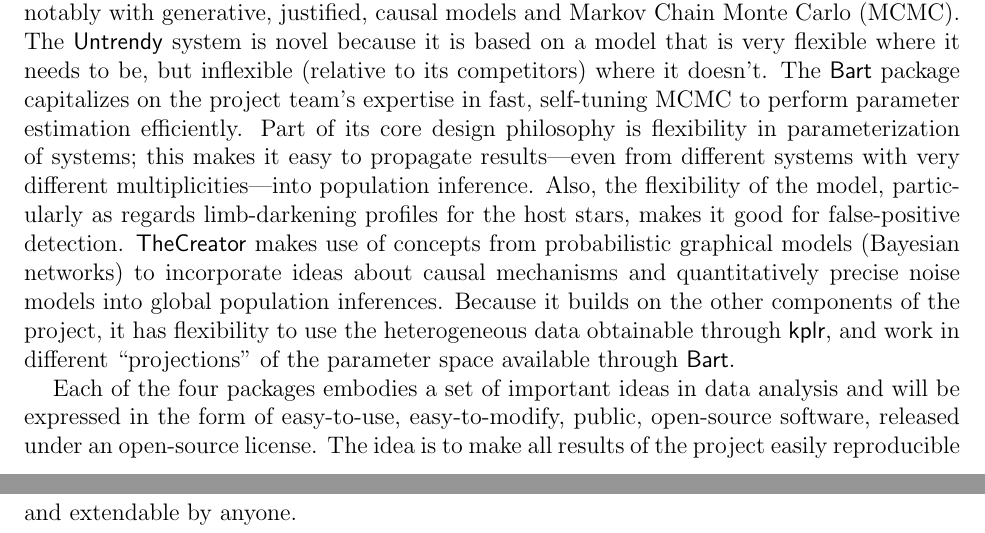
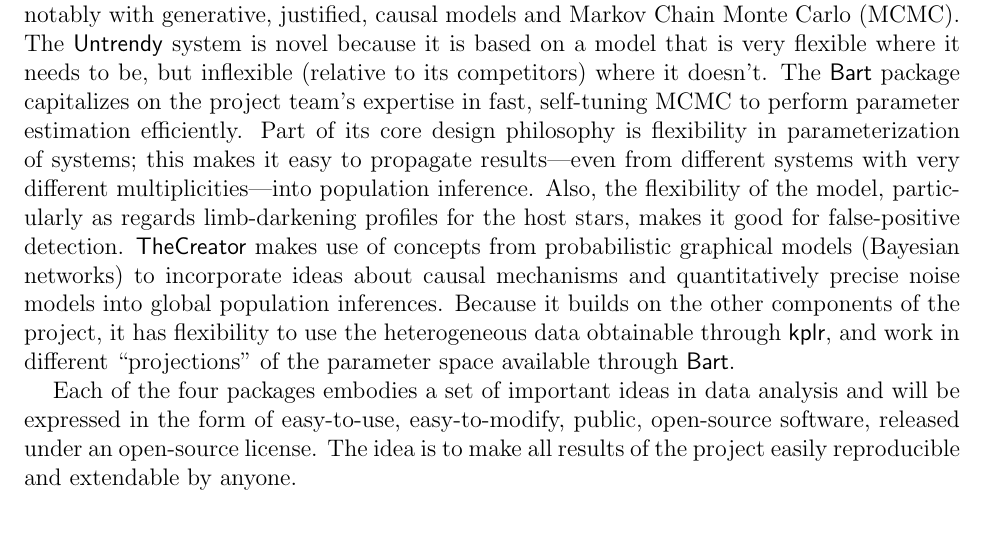
Before and after one commit to davidwhogg/smartcard, a LaTeX document (document/summary.tex): two parts of pages 1 and 2 of 2 before the commit and part of the page after it, the two joined at a grey line, cut so that both start at the same text. Compiled offline with pdfLaTeX.

Commit message:
doing shit

```diff
--- a/document/summary.tex
+++ b/document/summary.tex
@@ -4,9 +4,11 @@
 \usepackage{epsfig}
 \usepackage{graphicx}
 \newcommand{\sectionname}{Section}
-\setlength{\headheight}{2ex}
-\setlength{\headsep}{3ex}
 \input{hogg_nasa}
+\addtolength{\textheight}{\headheight}
+\addtolength{\textheight}{\headsep}
+\setlength{\headheight}{0ex}
+\setlength{\headsep}{0ex}
 \newcommand{\kplr}{\package{kplr}}
 \newcommand{\Untrendy}{\package{Untrendy}}
 \newcommand{\Bart}{\package{Bart}}
@@ -14,8 +16,7 @@
 \newcommand{\TheCreator}{\package{TheCreator}}
 \newcommand{\KIC}{\textsl{KIC}}
 \newcommand{\KOI}{\textsl{KOI}}
-\pagestyle{myheadings}
-\markright{\textsf{\small Hogg \& Foreman-Mackey / probabilistic modeling of Kepler data}}
+\pagestyle{empty}
 \begin{document}
 
 The \Kepler\ observatory has provided the most important and
```
Also changed, not shown: document/description.tex (+2 -2 lines).
